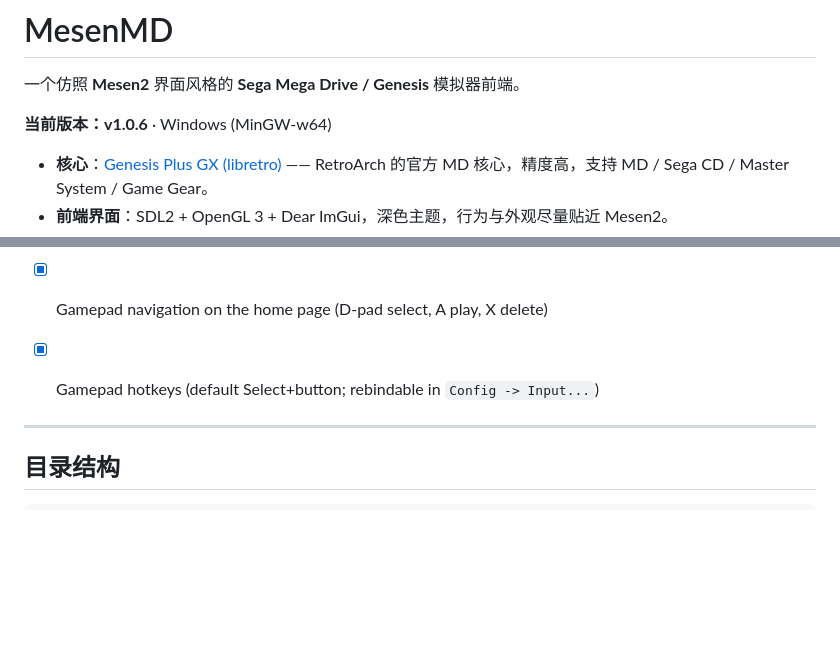
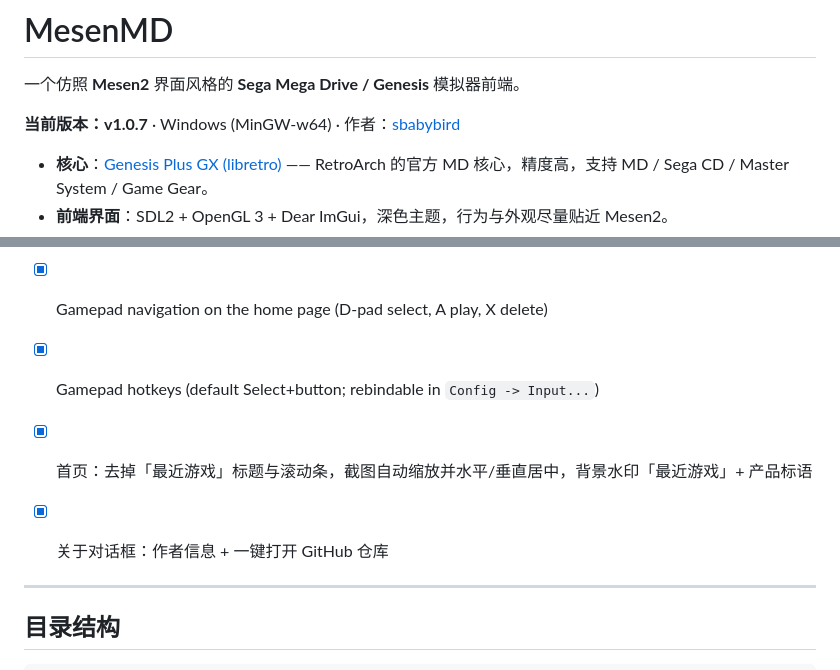
Before and after one commit to sbabybird/MesenMD, a Markdown page: README.md, 2 parts joined by grey strips. Rendered like a GitHub page; blank space fills up the shorter version.

```diff
--- a/README.md
+++ b/README.md
@@ -2,7 +2,7 @@
 
 一个仿照 **Mesen2** 界面风格的 **Sega Mega Drive / Genesis** 模拟器前端。
 
-**当前版本：v1.0.6**  ·  Windows (MinGW-w64)
+**当前版本：v1.0.7**  ·  Windows (MinGW-w64)  ·  作者：[sbabybird](https://github.com/sbabybird)
 
 - **核心**：[Genesis Plus GX (libretro)](https://github.com/libretro/Genesis-Plus-GX) —— RetroArch 的官方 MD 核心，精度高，支持 MD / Sega CD / Master System / Game Gear。
 - **前端界面**：SDL2 + OpenGL 3 + Dear ImGui，深色主题，行为与外观尽量贴近 Mesen2。
@@ -39,6 +56,9 @@
 - [x] Pause now mutes audio fully (pauses the SDL audio device and clears queued samples)
 - [x] Gamepad navigation on the home page (D-pad select, A play, X delete)
 - [x] Gamepad hotkeys (default Select+button; rebindable in `Config -> Input...`)
+- [x] 首页：去掉「最近游戏」标题与滚动条，截图自动缩放并水平/垂直居中，背景水印「最近游戏」+ 产品标语
+- [x] 关于对话框：作者信息 + 一键打开 GitHub 仓库
+
 ---
 
 ## 目录结构
```
Also changed, not shown: other parts of README.md (+17 -0 lines), CHANGELOG.md (+9 -0 lines), screenshots/about.png (added), screenshots/game.png (added), screenshots/home.png (added), 1 other file.
